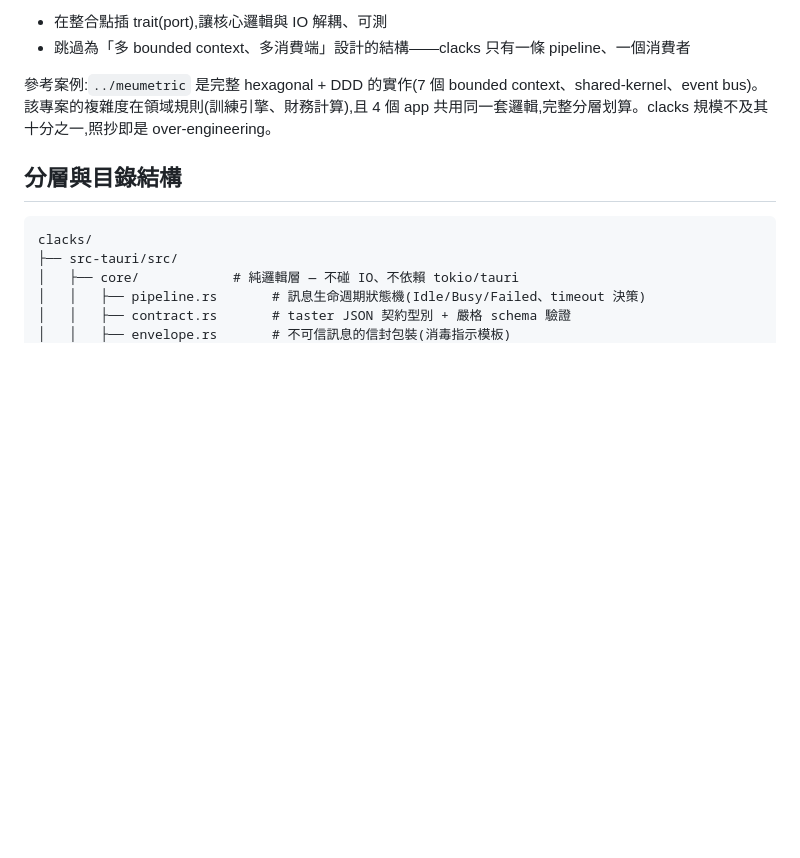
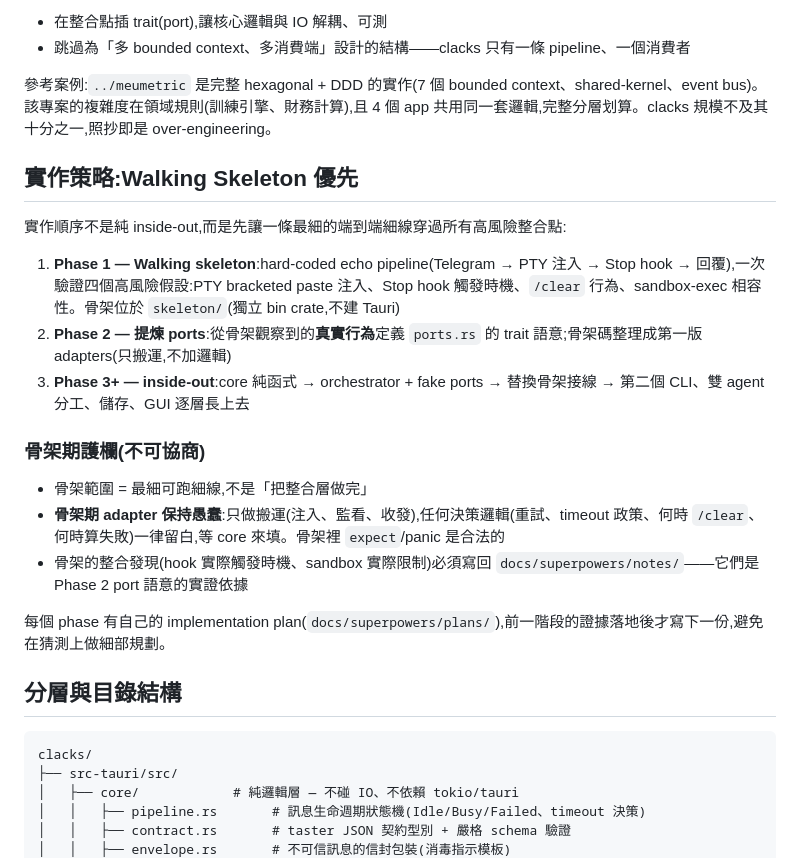
Before and after one commit to lukechi1219/clacks, a Markdown page: architecture.md, the part around the change. Rendered like a GitHub page; blank space fills up the shorter version.

Commit message:
新增 walking skeleton 實作計畫;architecture.md 補實作策略與骨架期護欄
Co-Authored-By: Claude Fable 5 <noreply@anthropic.com>

```diff
--- a/architecture.md
+++ b/architecture.md
@@ -14,6 +14,22 @@
 - 跳過為「多 bounded context、多消費端」設計的結構——clacks 只有一條 pipeline、一個消費者
 
 參考案例:`../meumetric` 是完整 hexagonal + DDD 的實作(7 個 bounded context、shared-kernel、event bus)。該專案的複雜度在領域規則(訓練引擎、財務計算),且 4 個 app 共用同一套邏輯,完整分層划算。clacks 規模不及其十分之一,照抄即是 over-engineering。
+
+## 實作策略:Walking Skeleton 優先
+
+實作順序不是純 inside-out,而是先讓一條最細的端到端細線穿過所有高風險整合點:
+
+1. **Phase 1 — Walking skeleton**:hard-coded echo pipeline(Telegram → PTY 注入 → Stop hook → 回覆),一次驗證四個高風險假設:PTY bracketed paste 注入、Stop hook 觸發時機、`/clear` 行為、sandbox-exec 相容性。骨架位於 `skeleton/`(獨立 bin crate,不建 Tauri)
+2. **Phase 2 — 提煉 ports**:從骨架觀察到的**真實行為**定義 `ports.rs` 的 trait 語意;骨架碼整理成第一版 adapters(只搬運,不加邏輯)
+3. **Phase 3+ — inside-out**:core 純函式 → orchestrator + fake ports → 替換骨架接線 → 第二個 CLI、雙 agent 分工、儲存、GUI 逐層長上去
+
+### 骨架期護欄(不可協商)
+
+- 骨架範圍 = 最細可跑細線,不是「把整合層做完」
+- **骨架期 adapter 保持愚蠢**:只做搬運(注入、監看、收發),任何決策邏輯(重試、timeout 政策、何時 `/clear`、何時算失敗)一律留白,等 core 來填。骨架裡 `expect`/panic 是合法的
+- 骨架的整合發現(hook 實際觸發時機、sandbox 實際限制)必須寫回 `docs/superpowers/notes/`——它們是 Phase 2 port 語意的實證依據
+
+每個 phase 有自己的 implementation plan(`docs/superpowers/plans/`),前一階段的證據落地後才寫下一份,避免在猜測上做細部規劃。
 
 ## 分層與目錄結構
 
```
Also changed, not shown: 1 other file.
